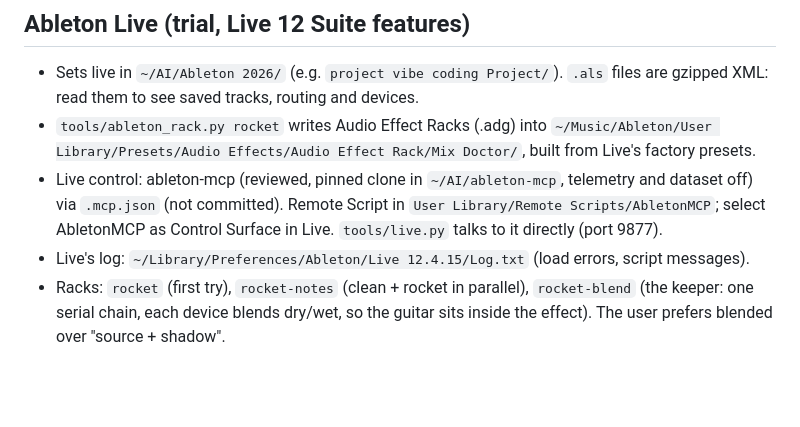
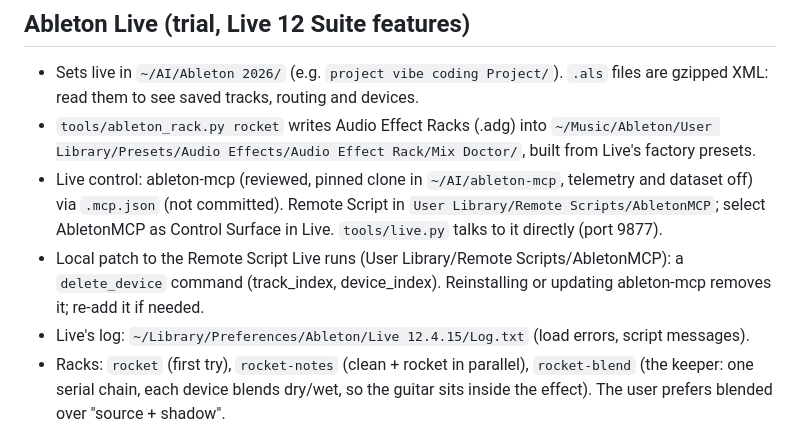
Before and after one commit to fiero-fan/Mix-Doctor, a Markdown page: CLAUDE.md, the part around the change. GitHub-like rendering; blank space fills up the shorter version.

Commit message:
CLAUDE.md: note the local delete_device patch
Co-Authored-By: Claude Opus 5.5 <noreply@anthropic.com>

```diff
--- a/CLAUDE.md
+++ b/CLAUDE.md
@@ -31,6 +31,7 @@ Full-song references (YouTube targets by default) are judged on the guitar range
 - Sets live in `~/AI/Ableton 2026/` (e.g. `project vibe coding Project/`). `.als` files are gzipped XML: read them to see saved tracks, routing and devices.
 - `tools/ableton_rack.py rocket` writes Audio Effect Racks (.adg) into `~/Music/Ableton/User Library/Presets/Audio Effects/Audio Effect Rack/Mix Doctor/`, built from Live's factory presets.
 - Live control: ableton-mcp (reviewed, pinned clone in `~/AI/ableton-mcp`, telemetry and dataset off) via `.mcp.json` (not committed). Remote Script in `User Library/Remote Scripts/AbletonMCP`; select AbletonMCP as Control Surface in Live. `tools/live.py` talks to it directly (port 9877).
+- Local patch to the Remote Script Live runs (User Library/Remote Scripts/AbletonMCP): a `delete_device` command (track_index, device_index). Reinstalling or updating ableton-mcp removes it; re-add it if needed.
 - Live's log: `~/Library/Preferences/Ableton/Live 12.4.15/Log.txt` (load errors, script messages).
 - Racks: `rocket` (first try), `rocket-notes` (clean + rocket in parallel), `rocket-blend` (the keeper: one serial chain, each device blends dry/wet, so the guitar sits inside the effect). The user prefers blended over "source + shadow".
 - Rack pitfalls already fixed in the builder: devices need `Id`; the shell's chain-select zones faded in; the shell mapped chain volume to macro 8 (silenced everything). Leave macro mappings only on what we set.
```
